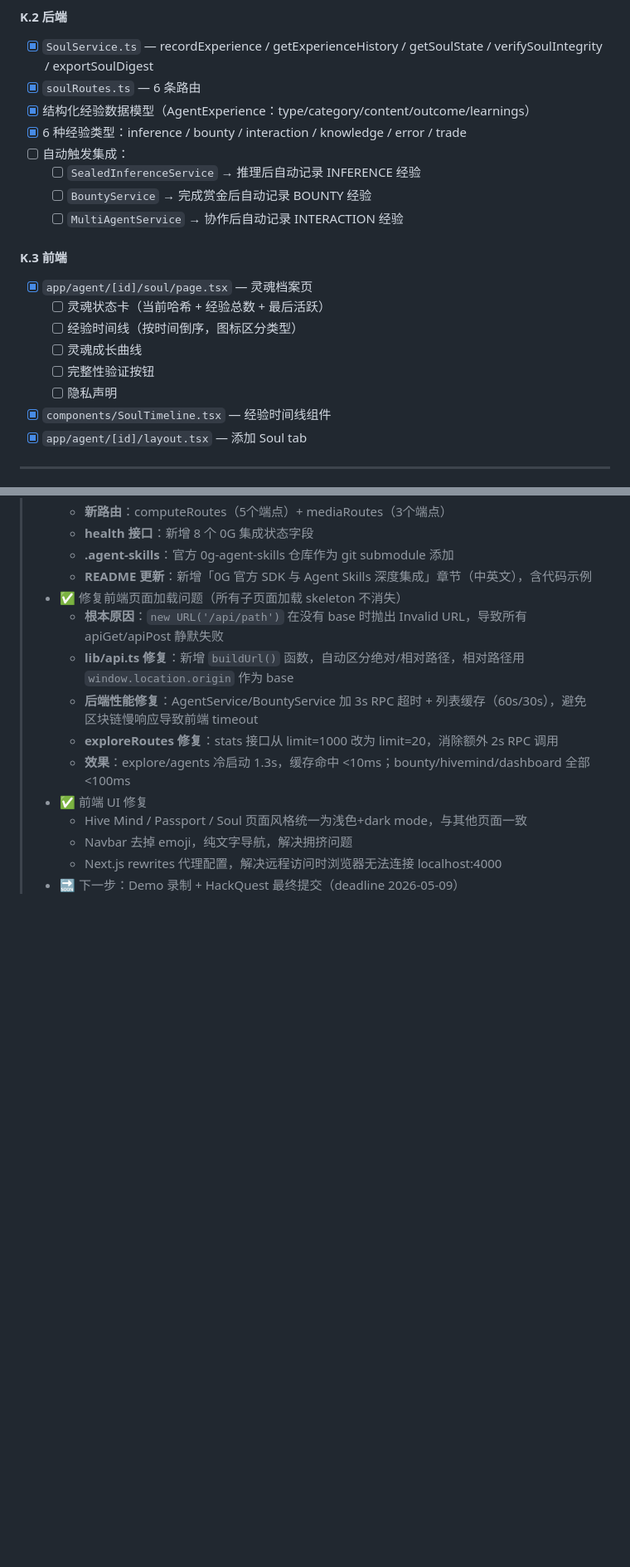
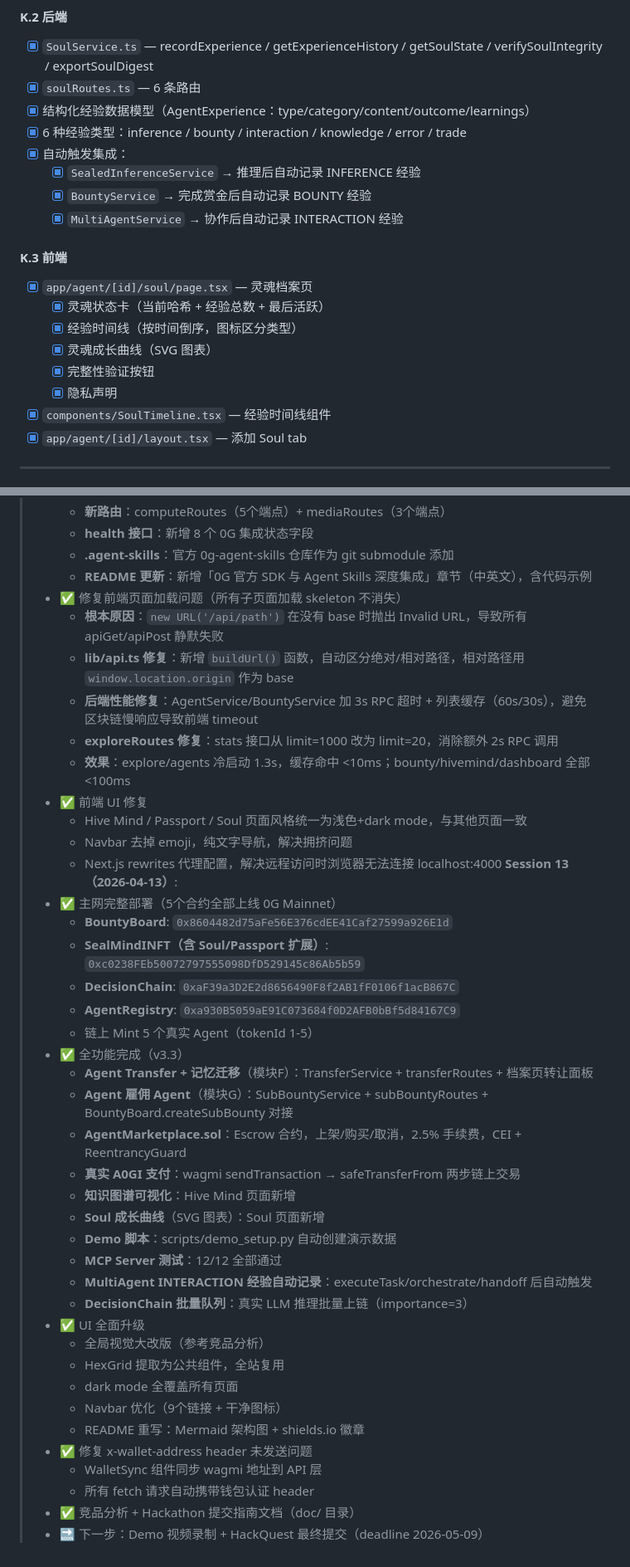
Before and after one commit to henrymartin262/AIsphere, a Markdown page: PROGRESS.md, 2 parts joined by grey strips. Shown at 83% size. GitHub-like rendering; blank space fills up the shorter version.

```diff
--- a/PROGRESS.md
+++ b/PROGRESS.md
@@ -294,18 +294,18 @@
 - [x] `soulRoutes.ts` — 6 条路由
 - [x] 结构化经验数据模型（AgentExperience：type/category/content/outcome/learnings）
 - [x] 6 种经验类型：inference / bounty / interaction / knowledge / error / trade
-- [ ] 自动触发集成：
-  - [ ] `SealedInferenceService` → 推理后自动记录 INFERENCE 经验
-  - [ ] `BountyService` → 完成赏金后自动记录 BOUNTY 经验
-  - [ ] `MultiAgentService` → 协作后自动记录 INTERACTION 经验
+- [x] 自动触发集成：
+  - [x] `SealedInferenceService` → 推理后自动记录 INFERENCE 经验
+  - [x] `BountyService` → 完成赏金后自动记录 BOUNTY 经验
+  - [x] `MultiAgentService` → 协作后自动记录 INTERACTION 经验
 
 #### K.3 前端
 - [x] `app/agent/[id]/soul/page.tsx` — 灵魂档案页
-  - [ ] 灵魂状态卡（当前哈希 + 经验总数 + 最后活跃）
-  - [ ] 经验时间线（按时间倒序，图标区分类型）
-  - [ ] 灵魂成长曲线
-  - [ ] 完整性验证按钮
-  - [ ] 隐私声明
+  - [x] 灵魂状态卡（当前哈希 + 经验总数 + 最后活跃）
+  - [x] 经验时间线（按时间倒序，图标区分类型）
+  - [x] 灵魂成长曲线（SVG 图表）
+  - [x] 完整性验证按钮
+  - [x] 隐私声明
 - [x] `components/SoulTimeline.tsx` — 经验时间线组件
 - [x] `app/agent/[id]/layout.tsx` — 添加 Soul tab
 
@@ -512,4 +515,32 @@
 >   - Hive Mind / Passport / Soul 页面风格统一为浅色+dark mode，与其他页面一致
 >   - Navbar 去掉 emoji，纯文字导航，解决拥挤问题
 >   - Next.js rewrites 代理配置，解决远程访问时浏览器无法连接 localhost:4000
-> - 🔜 下一步：Demo 录制 + HackQuest 最终提交（deadline 2026-05-09）
+> **Session 13（2026-04-13）**:
+> - ✅ 主网完整部署（5个合约全部上线 0G Mainnet）
+>   - **BountyBoard**: `0x8604482d75aFe56E376cdEE41Caf27599a926E1d`
+>   - **SealMindINFT（含 Soul/Passport 扩展）**: `0xc0238FEb50072797555098DfD529145c86Ab5b59`
+>   - **DecisionChain**: `0xaF39a3D2E2d8656490F8f2AB1fF0106f1acB867C`
+>   - **AgentRegistry**: `0xa930B5059aE91C073684f0D2AFB0bBf5d84167C9`
+>   - 链上 Mint 5 个真实 Agent（tokenId 1-5）
+> - ✅ 全功能完成（v3.3）
+>   - **Agent Transfer + 记忆迁移**（模块F）：TransferService + transferRoutes + 档案页转让面板
+>   - **Agent 雇佣 Agent**（模块G）：SubBountyService + subBountyRoutes + BountyBoard.createSubBounty 对接
+>   - **AgentMarketplace.sol**：Escrow 合约，上架/购买/取消，2.5% 手续费，CEI + ReentrancyGuard
+>   - **真实 A0GI 支付**：wagmi sendTransaction → safeTransferFrom 两步链上交易
+>   - **知识图谱可视化**：Hive Mind 页面新增
+>   - **Soul 成长曲线**（SVG 图表）：Soul 页面新增
+>   - **Demo 脚本**：scripts/demo_setup.py 自动创建演示数据
+>   - **MCP Server 测试**：12/12 全部通过
+>   - **MultiAgent INTERACTION 经验自动记录**：executeTask/orchestrate/handoff 后自动触发
+>   - **DecisionChain 批量队列**：真实 LLM 推理批量上链（importance=3）
+> - ✅ UI 全面升级
+>   - 全局视觉大改版（参考竞品分析）
+>   - HexGrid 提取为公共组件，全站复用
+>   - dark mode 全覆盖所有页面
+>   - Navbar 优化（9个链接 + 干净图标）
+>   - README 重写：Mermaid 架构图 + shields.io 徽章
+> - ✅ 修复 x-wallet-address header 未发送问题
+>   - WalletSync 组件同步 wagmi 地址到 API 层
+>   - 所有 fetch 请求自动携带钱包认证 header
+> - ✅ 竞品分析 + Hackathon 提交指南文档（doc/ 目录）
+> - 🔜 下一步：Demo 视频录制 + HackQuest 最终提交（deadline 2026-05-09）
```
Also changed, not shown: other parts of PROGRESS.md (+27 -24 lines).
